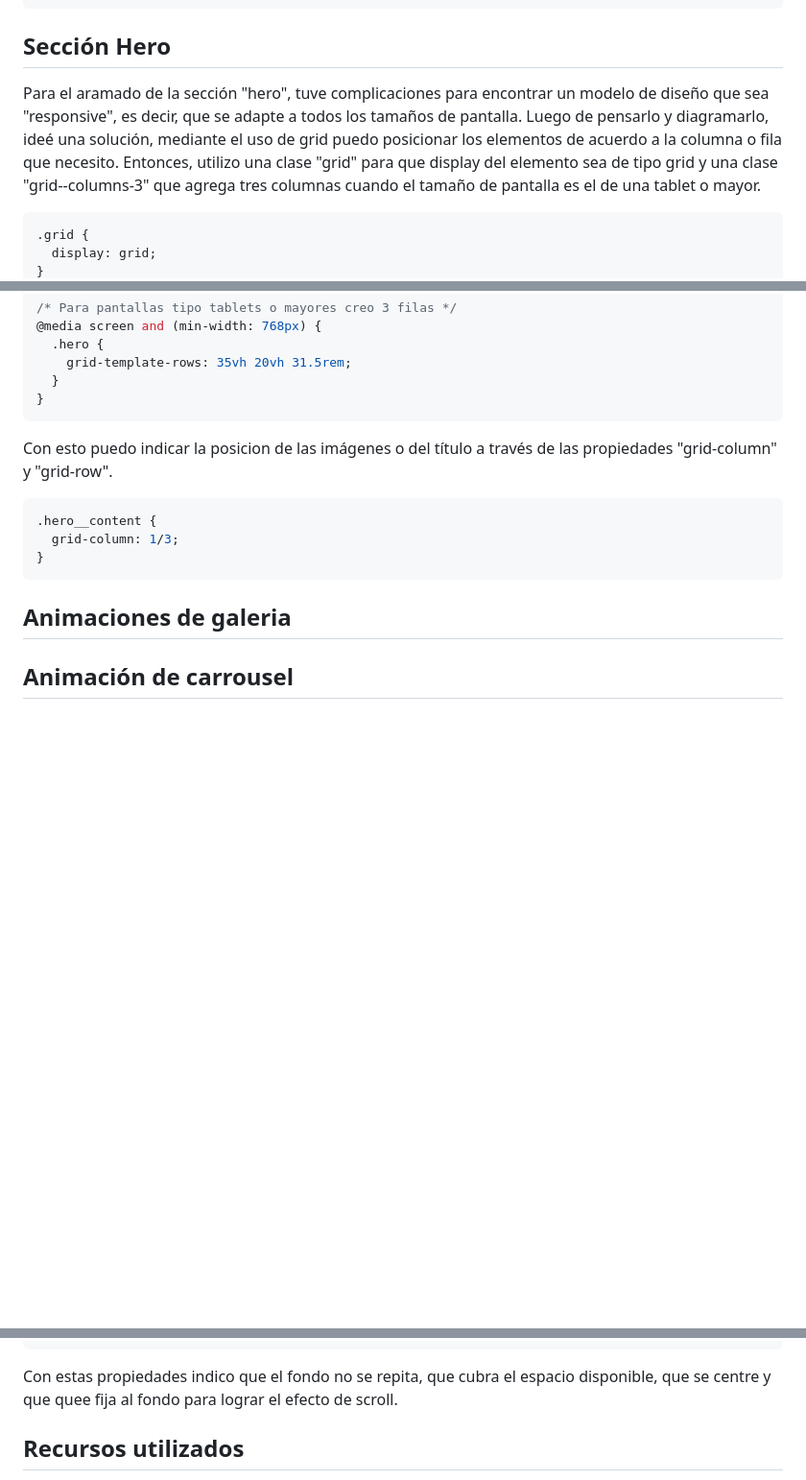
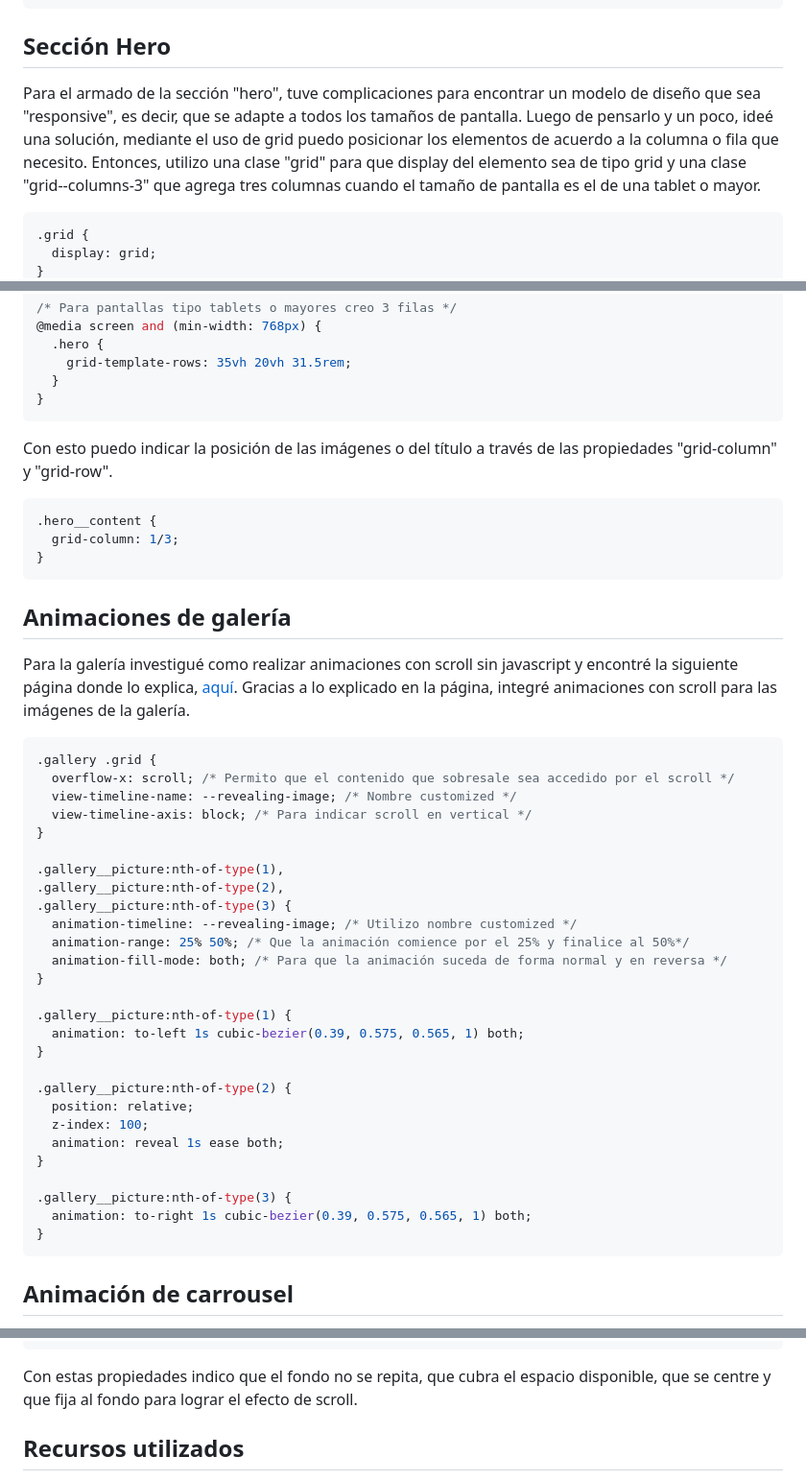
Before and after one commit to gonzalo-sosa/curso-html-css, a Markdown page: desafio/README.MD, 3 parts joined by grey strips. Shown at 96% size. Drawn GitHub-style; blank space fills up the shorter version.

Commit message:
Explicaciones y corrección de tipado

````diff
--- a/desafio/README.MD
+++ b/desafio/README.MD
@@ -57,7 +57,7 @@ Para los svg accioné diferente, en lugar de descargarlo, copié el código del
 
 ## Sección Hero
 
-Para el aramado de la sección "hero", tuve complicaciones para encontrar un modelo de diseño que sea "responsive", es decir, que se adapte a todos los tamaños de pantalla. Luego de pensarlo y diagramarlo, ideé una solución, mediante el uso de grid puedo posicionar los elementos de acuerdo a la columna o fila que necesito.
+Para el armado de la sección "hero", tuve complicaciones para encontrar un modelo de diseño que sea "responsive", es decir, que se adapte a todos los tamaños de pantalla. Luego de pensarlo y un poco, ideé una solución, mediante el uso de grid puedo posicionar los elementos de acuerdo a la columna o fila que necesito.
 Entonces, utilizo una clase "grid" para que display del elemento sea de tipo grid y una clase "grid--columns-3" que agrega tres columnas cuando el tamaño de pantalla es el de una tablet o mayor.
 
 ```css
@@ -78,7 +78,7 @@ Entonces, utilizo una clase "grid" para que display del elemento sea de tipo gri
 }
 ```
 
-Con esto puedo indicar la posicion de las imágenes o del título a través de las propiedades "grid-column" y "grid-row".
+Con esto puedo indicar la posición de las imágenes o del título a través de las propiedades "grid-column" y "grid-row".
 
 ```css
 .hero__content {
@@ -86,7 +86,40 @@ Con esto puedo indicar la posicion de las imágenes o del título a través de l
 }
 ```
 
-## Animaciones de galeria
+## Animaciones de galería
+
+Para la galería investigué como realizar animaciones con scroll sin javascript y encontré la siguiente página donde lo explica, [aquí](https://scroll-driven-animations.style/).
+Gracias a lo explicado en la página, integré animaciones con scroll para las imágenes de la galería.
+
+```css
+.gallery .grid {
+  overflow-x: scroll; /* Permito que el contenido que sobresale sea accedido por el scroll */
+  view-timeline-name: --revealing-image; /* Nombre customized */
+  view-timeline-axis: block; /* Para indicar scroll en vertical */
+}
+
+.gallery__picture:nth-of-type(1),
+.gallery__picture:nth-of-type(2),
+.gallery__picture:nth-of-type(3) {
+  animation-timeline: --revealing-image; /* Utilizo nombre customized */
+  animation-range: 25% 50%; /* Que la animación comience por el 25% y finalice al 50%*/
+  animation-fill-mode: both; /* Para que la animación suceda de forma normal y en reversa */
+}
+
+.gallery__picture:nth-of-type(1) {
+  animation: to-left 1s cubic-bezier(0.39, 0.575, 0.565, 1) both;
+}
+
+.gallery__picture:nth-of-type(2) {
+  position: relative;
+  z-index: 100;
+  animation: reveal 1s ease both;
+}
+
+.gallery__picture:nth-of-type(3) {
+  animation: to-right 1s cubic-bezier(0.39, 0.575, 0.565, 1) both;
+}
+```
 
 ## Animación de carrousel
 
@@ -169,7 +202,7 @@ Para la imagen de fondo recurrí a utilizar la propiedad "background-image" en u
 }
 ```
 
-Con estas propiedades indico que el fondo no se repita, que cubra el espacio disponible, que se centre y que quee fija al fondo para lograr el efecto de scroll.
+Con estas propiedades indico que el fondo no se repita, que cubra el espacio disponible, que se centre y que fija al fondo para lograr el efecto de scroll.
 
 ## Recursos utilizados
 
````
